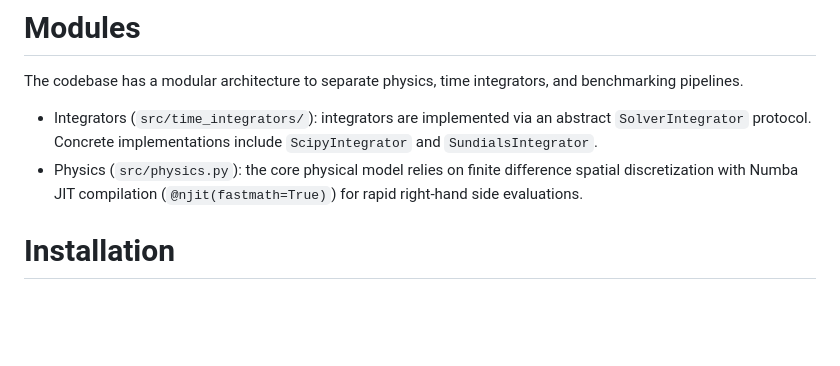
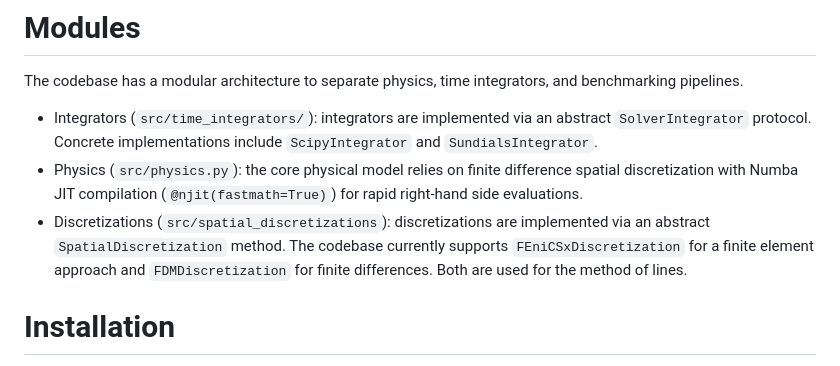
Before and after one commit to kristian-tichota/p-laplacian-bench, a Markdown page: README.md, the part around the change. Drawn GitHub-style; blank space fills up the shorter version.

```diff
--- a/README.md
+++ b/README.md
@@ -11,6 +11,7 @@ The codebase has a modular architecture to separate physics, time integrators, a
 
 * Integrators (`src/time_integrators/`): integrators are implemented via an abstract `SolverIntegrator` protocol. Concrete implementations include `ScipyIntegrator` and `SundialsIntegrator`.
 * Physics (`src/physics.py`): the core physical model relies on finite difference spatial discretization with Numba JIT compilation (`@njit(fastmath=True)`) for rapid right-hand side evaluations.
+* Discretizations (`src/spatial_discretizations`): discretizations are implemented via an abstract `SpatialDiscretization` method. The codebase currently supports `FEniCSxDiscretization` for a finite element approach and `FDMDiscretization` for finite differences. Both are used for the method of lines.
 
 # Installation
 First, clone the repository:
```
